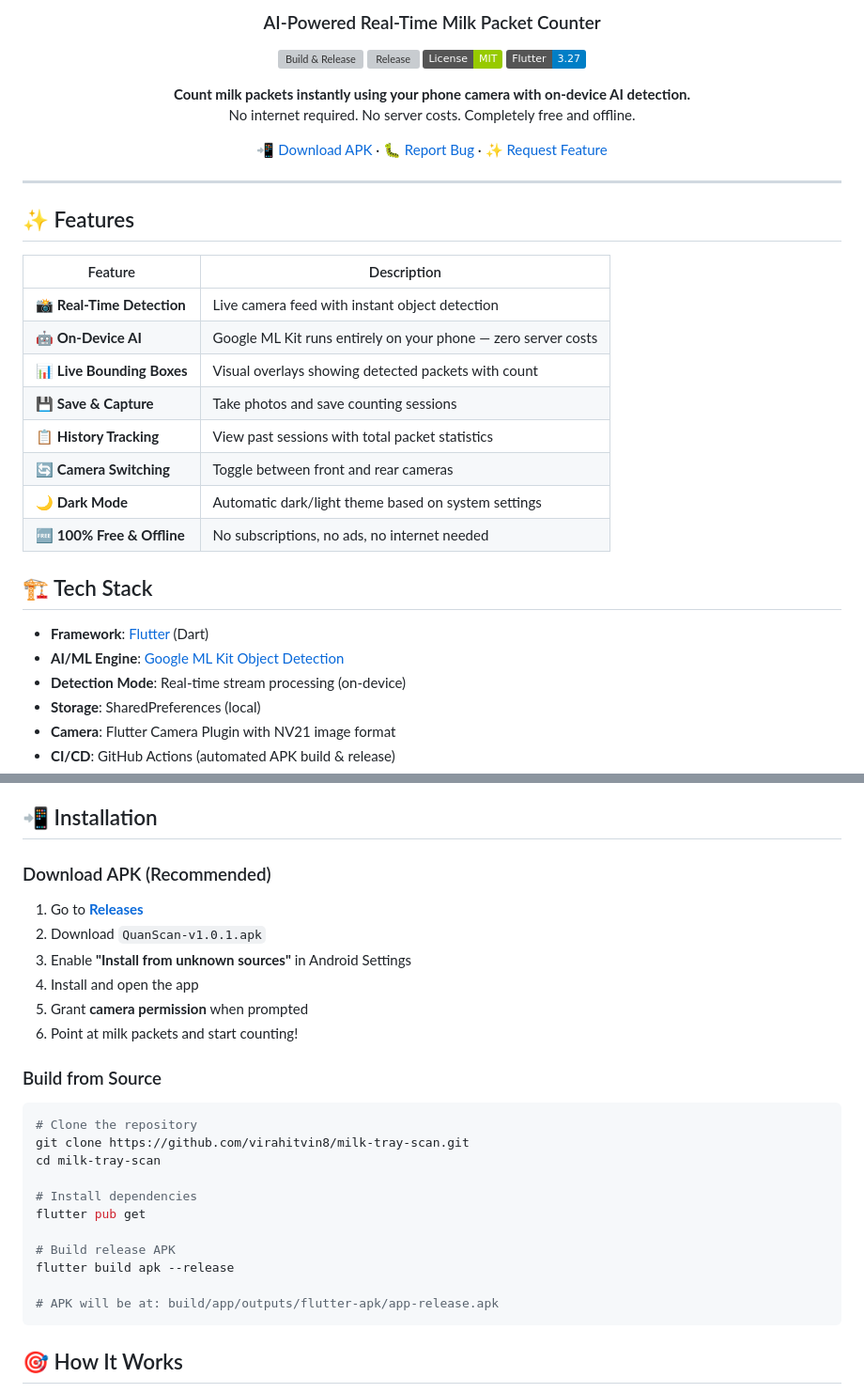
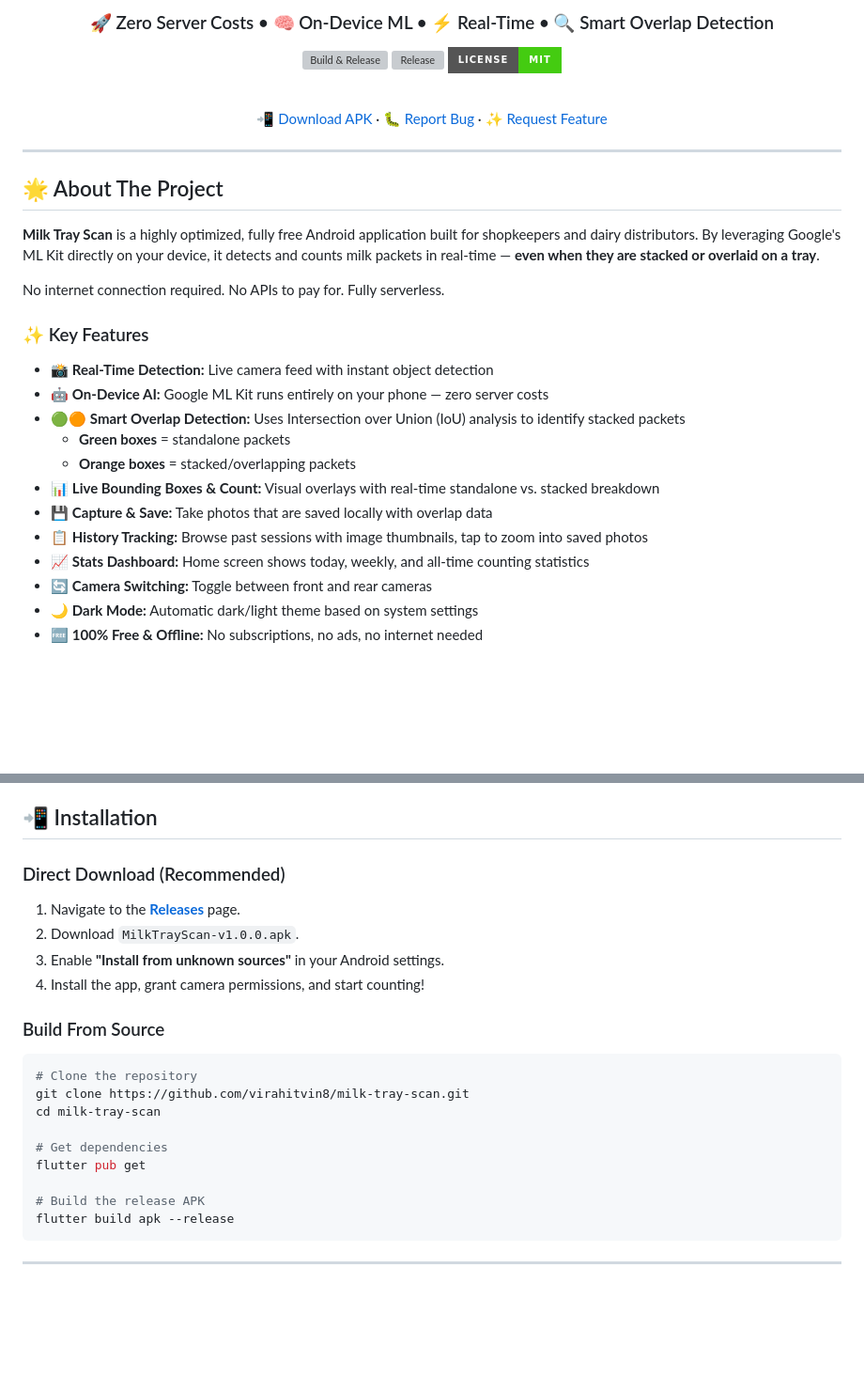
Before and after one commit to virahitvin8/milk-tray-scan, a Markdown page: README.md, 2 parts joined by grey strips. Shown at 94% size. Rendered like a GitHub page; badges without logos; blank space fills up the shorter version; grey boxes are pictures that could not be loaded.

Commit message:
docs: Beautify README with capsule-render, badges, and emojis

````diff
--- a/README.md
+++ b/README.md
@@ -4,13 +4,11 @@
 
-### AI-Powered Real-Time Milk Packet Counter
+### 🚀 Zero Server Costs • 🧠 On-Device ML • ⚡ Real-Time • 🔍 Smart Overlap Detection
 
 [![Build & Release](https://github.com/virahitvin8/milk-tray-scan/actions/workflows/build-release.yml/badge.svg)](https://github.com/virahitvin8/milk-tray-scan/actions)
-[![Release](https://img.shields.io/github/v/release/virahitvin8/milk-tray-scan?color=blue&label=Download%20APK)](https://github.com/virahitvin8/milk-tray-scan/releases/latest)
-[![License: MIT](https://img.shields.io/badge/License-MIT-green.svg)](LICENSE)
-[![Flutter](https://img.shields.io/badge/Flutter-3.27-blue?logo=flutter)](https://flutter.dev)
+[![Release](https://img.shields.io/github/v/release/virahitvin8/milk-tray-scan?color=00B4D8&label=Download%20APK&style=for-the-badge)](https://github.com/virahitvin8/milk-tray-scan/releases/latest)
+[![License: MIT](https://img.shields.io/badge/License-MIT-success.svg?style=for-the-badge)](LICENSE)
 
-**Count milk packets instantly using your phone camera with on-device AI detection.**
-No internet required. No server costs. Completely free and offline.
+<br/>
 
 [📲 Download APK](https://github.com/virahitvin8/milk-tray-scan/releases/latest) · [🐛 Report Bug](https://github.com/virahitvin8/milk-tray-scan/issues) · [✨ Request Feature](https://github.com/virahitvin8/milk-tray-scan/issues)
 
@@ -18,24 +16,24 @@ No internet required. No server costs. Completely free and offline.
 
 ---
 
-## ✨ Features
+## 🌟 About The Project
 
-| Feature | Description |
-|---------|-------------|
-| 📸 **Real-Time Detection** | Live camera feed with instant object detection |
-| 🤖 **On-Device AI** | Google ML Kit runs entirely on your phone — zero server costs |
-| 📊 **Live Bounding Boxes** | Visual overlays showing detected packets with count |
-| 💾 **Save & Capture** | Take photos and save counting sessions |
-| 📋 **History Tracking** | View past sessions with total packet statistics |
-| 🔄 **Camera Switching** | Toggle between front and rear cameras |
-| 🌙 **Dark Mode** | Automatic dark/light theme based on system settings |
-| 🆓 **100% Free & Offline** | No subscriptions, no ads, no internet needed |
+**Milk Tray Scan** is a highly optimized, fully free Android application built for shopkeepers and dairy distributors. By leveraging Google's ML Kit directly on your device, it detects and counts milk packets in real-time — **even when they are stacked or overlaid on a tray**.
 
-## 🏗️ Tech Stack
+No internet connection required. No APIs to pay for. Fully serverless.
 
-- **Framework**: [Flutter](https://flutter.dev) (Dart)
-- **AI/ML Engine**: [Google ML Kit Object Detection](https://developers.google.com/ml-kit/vision/object-detection)
-- **Detection Mode**: Real-time stream processing (on-device)
-- **Storage**: SharedPreferences (local)
-- **Camera**: Flutter Camera Plugin with NV21 image format
-- **CI/CD**: GitHub Actions (automated APK build & release)
+### ✨ Key Features
+
+- 📸 **Real-Time Detection:** Live camera feed with instant object detection
+- 🤖 **On-Device AI:** Google ML Kit runs entirely on your phone — zero server costs
+- 🟢🟠 **Smart Overlap Detection:** Uses Intersection over Union (IoU) analysis to identify stacked packets
+  - **Green boxes** = standalone packets
+  - **Orange boxes** = stacked/overlapping packets
+- 📊 **Live Bounding Boxes & Count:** Visual overlays with real-time standalone vs. stacked breakdown
+- 💾 **Capture & Save:** Take photos that are saved locally with overlap data
+- 📋 **History Tracking:** Browse past sessions with image thumbnails, tap to zoom into saved photos
+- 📈 **Stats Dashboard:** Home screen shows today, weekly, and all-time counting statistics
+- 🔄 **Camera Switching:** Toggle between front and rear cameras
+- 🌙 **Dark Mode:** Automatic dark/light theme based on system settings
+- 🆓 **100% Free & Offline:** No subscriptions, no ads, no internet needed
+
@@ -42,28 +53,24 @@ No internet required. No server costs. Completely free and offline.
 
 ## 📲 Installation
 
-### Download APK (Recommended)
-1. Go to [**Releases**](https://github.com/virahitvin8/milk-tray-scan/releases/latest)
-2. Download `QuanScan-v1.0.1.apk`
-3. Enable **"Install from unknown sources"** in Android Settings
-4. Install and open the app
-5. Grant **camera permission** when prompted
-6. Point at milk packets and start counting!
+### Direct Download (Recommended)
+1. Navigate to the [**Releases**](https://github.com/virahitvin8/milk-tray-scan/releases/latest) page.
+2. Download `MilkTrayScan-v1.0.0.apk`.
+3. Enable **"Install from unknown sources"** in your Android settings.
+4. Install the app, grant camera permissions, and start counting!
 
-### Build from Source
+### Build From Source
 ```bash
 # Clone the repository
 git clone https://github.com/virahitvin8/milk-tray-scan.git
 cd milk-tray-scan
 
-# Install dependencies
+# Get dependencies
 flutter pub get
 
-# Build release APK
+# Build the release APK
 flutter build apk --release
-
-# APK will be at: build/app/outputs/flutter-apk/app-release.apk
 ```
 
-## 🎯 How It Works
+---
 
````
Also changed, not shown: other parts of README.md (+49 -17 lines).
